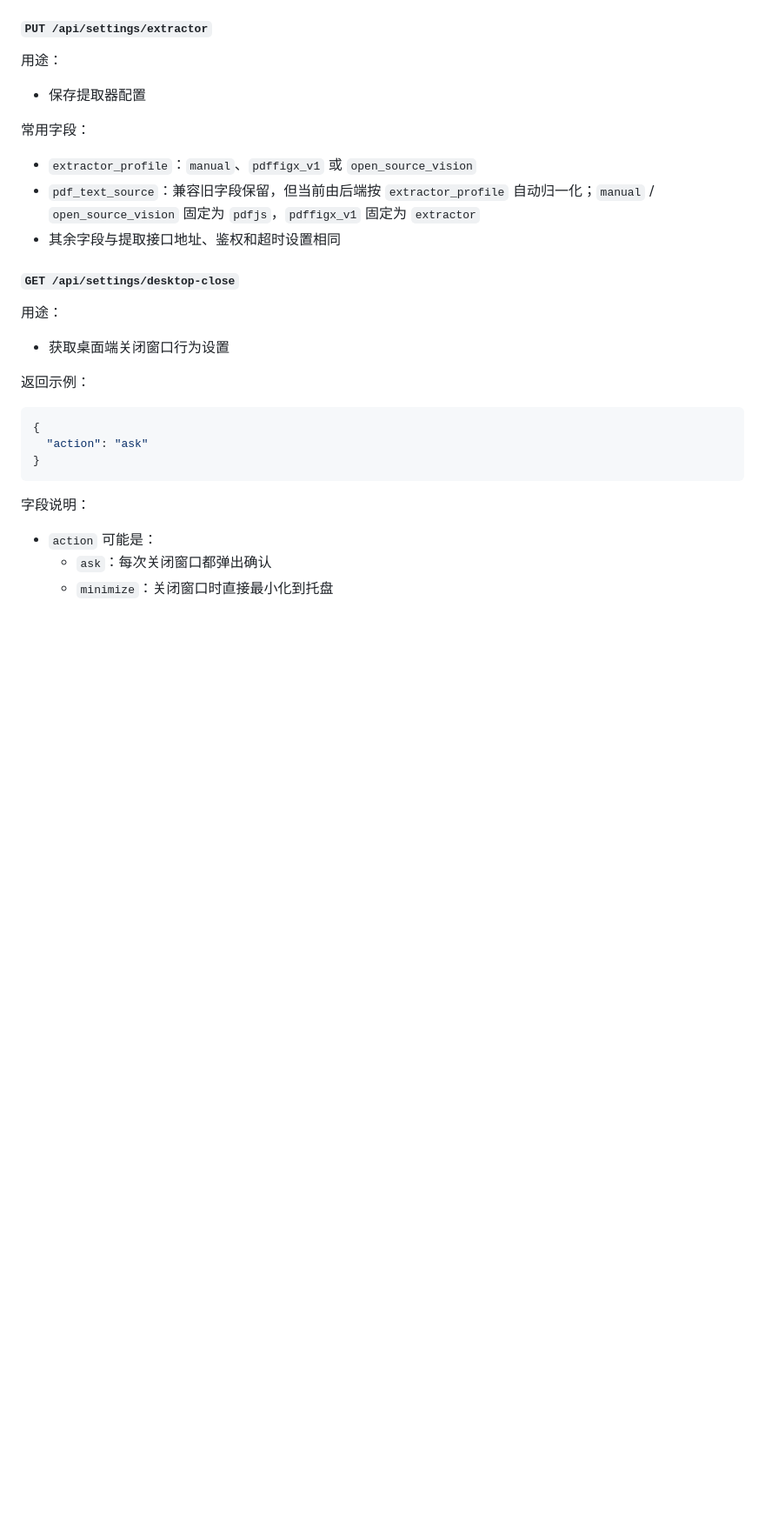
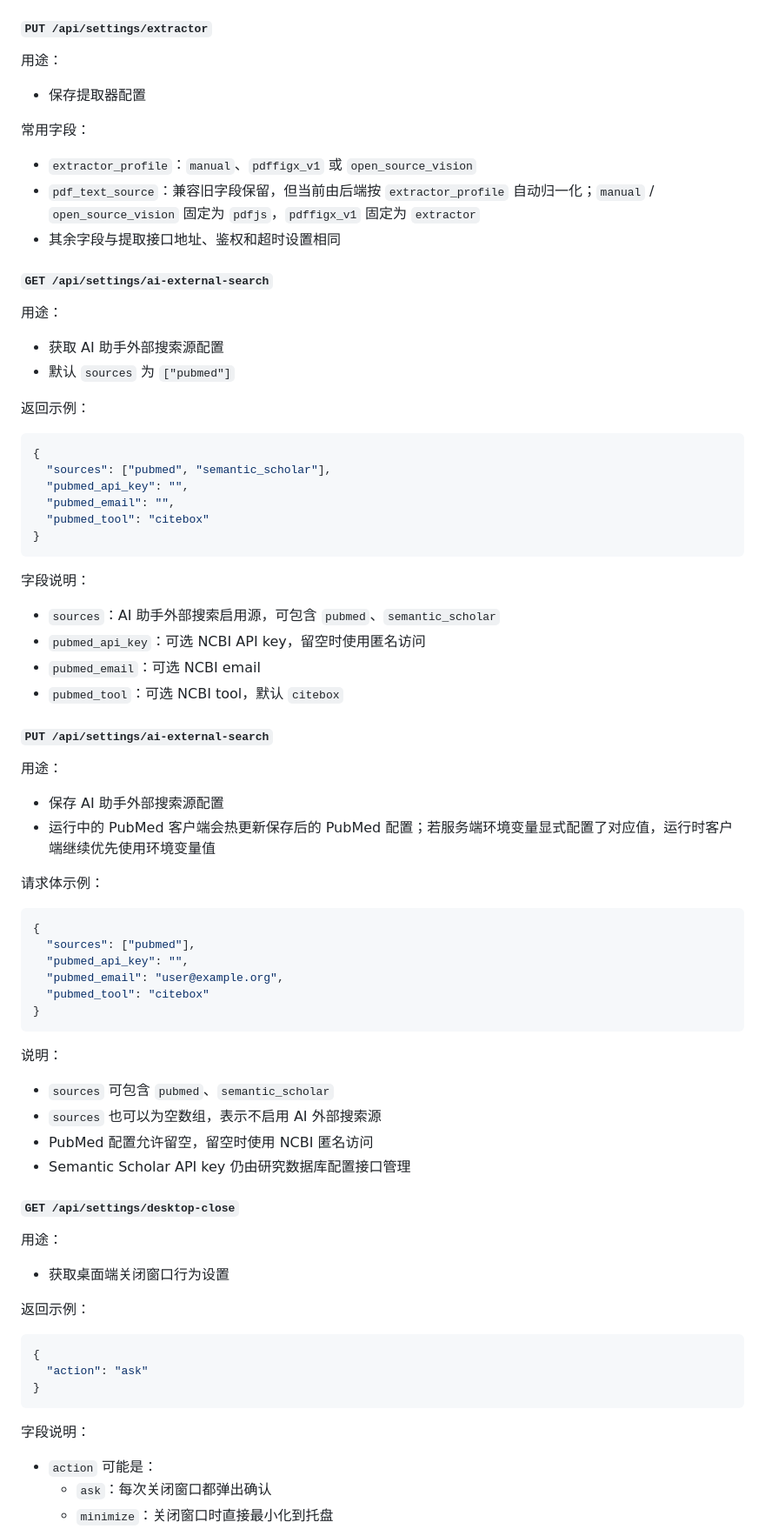
Before and after one commit to xuzhougeng/citebox, a Markdown page: docs/api.md, the part around one of its changes. Shown at 87% size. Rendered like a GitHub page; blank space fills up the shorter version.

Commit message:
Document AI external search sources

````diff
--- a/docs/api.md
+++ b/docs/api.md
@@ -1081,6 +1082,56 @@ OpenAI 兼容模型配置说明：
 - `pdf_text_source`：兼容旧字段保留，但当前由后端按 `extractor_profile` 自动归一化；`manual` / `open_source_vision` 固定为 `pdfjs`，`pdffigx_v1` 固定为 `extractor`
 - 其余字段与提取接口地址、鉴权和超时设置相同
 
+#### `GET /api/settings/ai-external-search`
+
+用途：
+
+- 获取 AI 助手外部搜索源配置
+- 默认 `sources` 为 `["pubmed"]`
+
+返回示例：
+
+```json
+{
+  "sources": ["pubmed", "semantic_scholar"],
+  "pubmed_api_key": "",
+  "pubmed_email": "",
+  "pubmed_tool": "citebox"
+}
+```
+
+字段说明：
+
+- `sources`：AI 助手外部搜索启用源，可包含 `pubmed`、`semantic_scholar`
+- `pubmed_api_key`：可选 NCBI API key，留空时使用匿名访问
+- `pubmed_email`：可选 NCBI email
+- `pubmed_tool`：可选 NCBI tool，默认 `citebox`
+
+#### `PUT /api/settings/ai-external-search`
+
+用途：
+
+- 保存 AI 助手外部搜索源配置
+- 运行中的 PubMed 客户端会热更新保存后的 PubMed 配置；若服务端环境变量显式配置了对应值，运行时客户端继续优先使用环境变量值
+
+请求体示例：
+
+```json
+{
+  "sources": ["pubmed"],
+  "pubmed_api_key": "",
+  "pubmed_email": "user@example.org",
+  "pubmed_tool": "citebox"
+}
+```
+
+说明：
+
+- `sources` 可包含 `pubmed`、`semantic_scholar`
+- `sources` 也可以为空数组，表示不启用 AI 外部搜索源
+- PubMed 配置允许留空，留空时使用 NCBI 匿名访问
+- Semantic Scholar API key 仍由研究数据库配置接口管理
+
 #### `GET /api/settings/desktop-close`
 
 用途：
````
Also changed, not shown: other parts of docs/api.md (+1 -0 lines).
